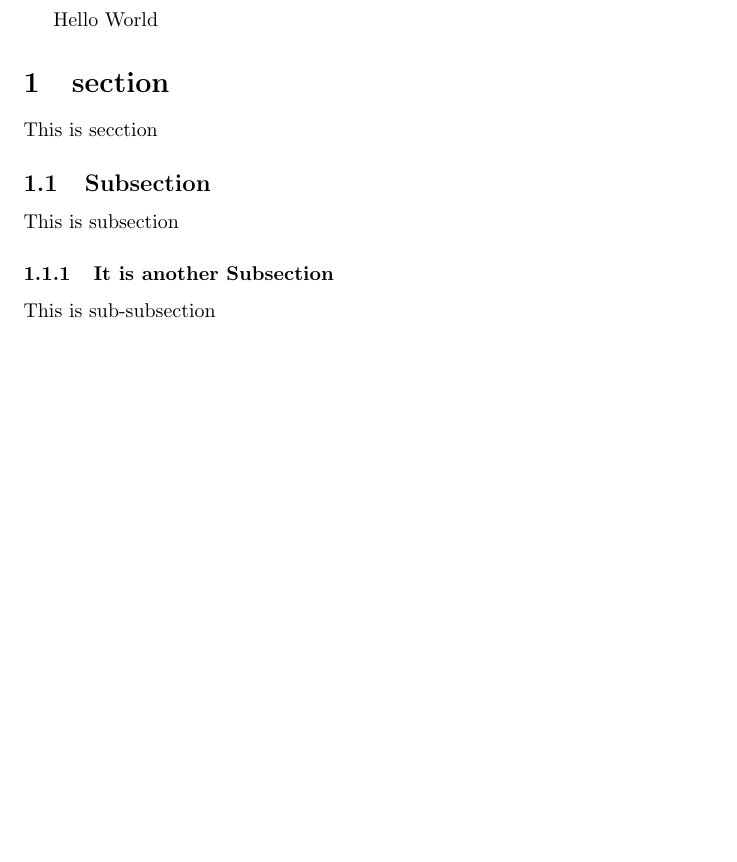
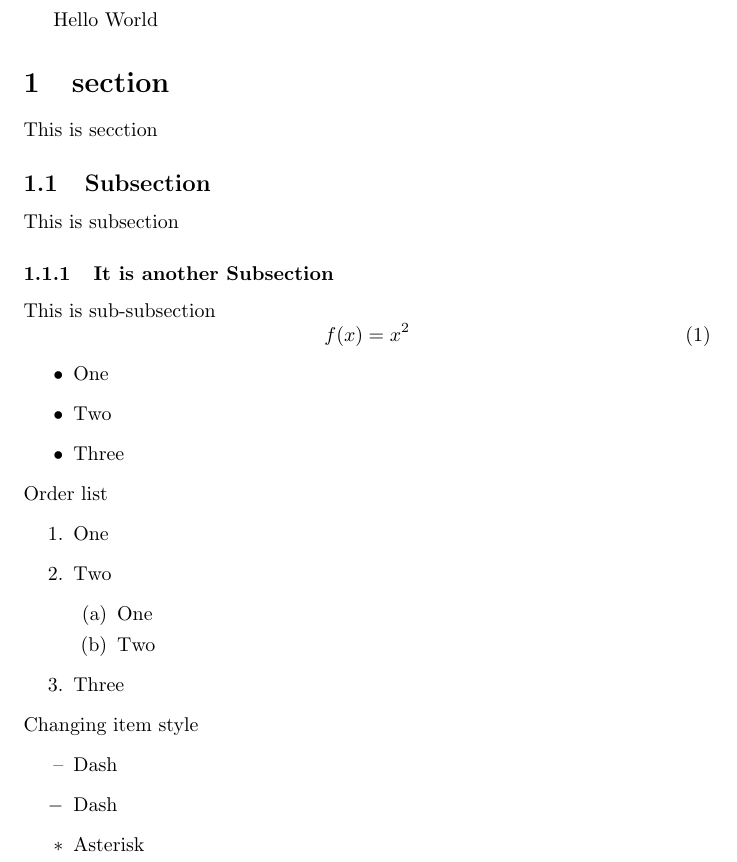
Before and after one commit to Shaikat1952/Intoduction-To-Latex, a LaTeX document (document.tex): part of the page, cut so that both start at the same text, the shorter picture padded with empty space. Compiled offline with pdfLaTeX.

Commit message:
some changes in document.tex file

```diff
--- a/document.tex
+++ b/document.tex
@@ -9,4 +9,28 @@
 	This is subsection
 	\subsubsection{It is another Subsection}
 	This is sub-subsection
+	\begin{equation}
+		f(x)=x^2
+	\end{equation}
+	\begin{itemize}
+		\item One
+		\item Two
+		\item Three
+	\end{itemize}
+Order list
+\begin{enumerate}
+	\item One
+	\item Two
+	\begin{enumerate}
+		\item One
+		\item Two
+	\end{enumerate}
+	\item Three
+\end{enumerate}
+Changing item style
+\begin{itemize}
+	\item[--] Dash
+	\item[$-$] Dash
+	\item[$\ast$] Asterisk
+\end{itemize}
 \end{document}
```
Also changed, not shown: document.pdf, 2 other files.
